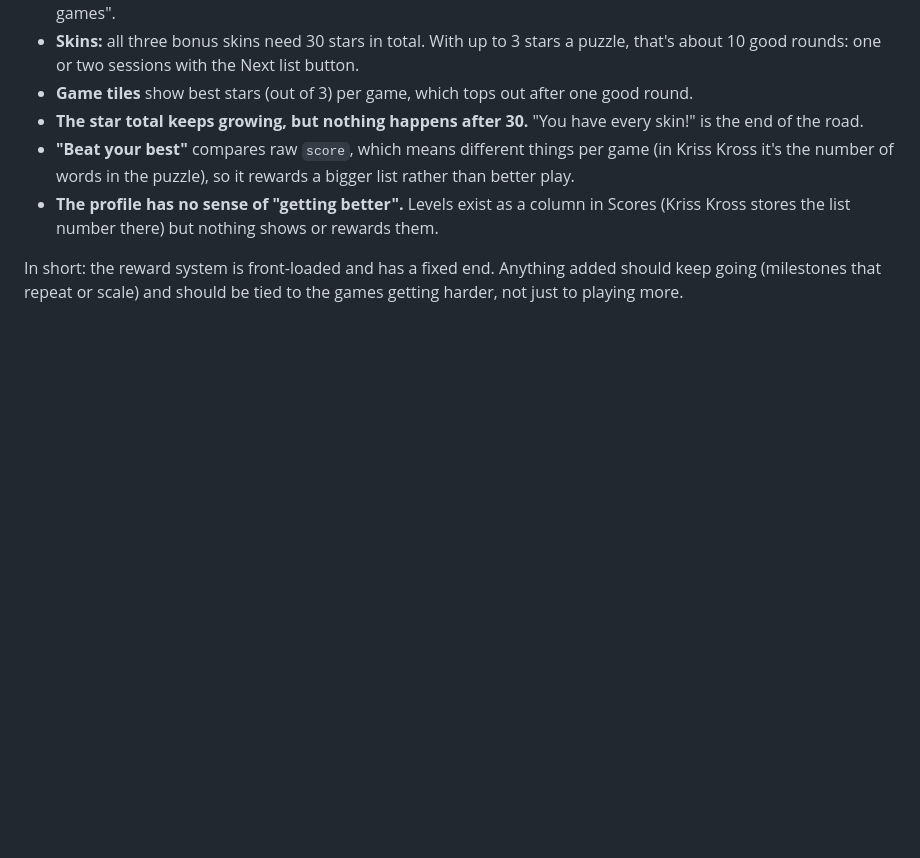
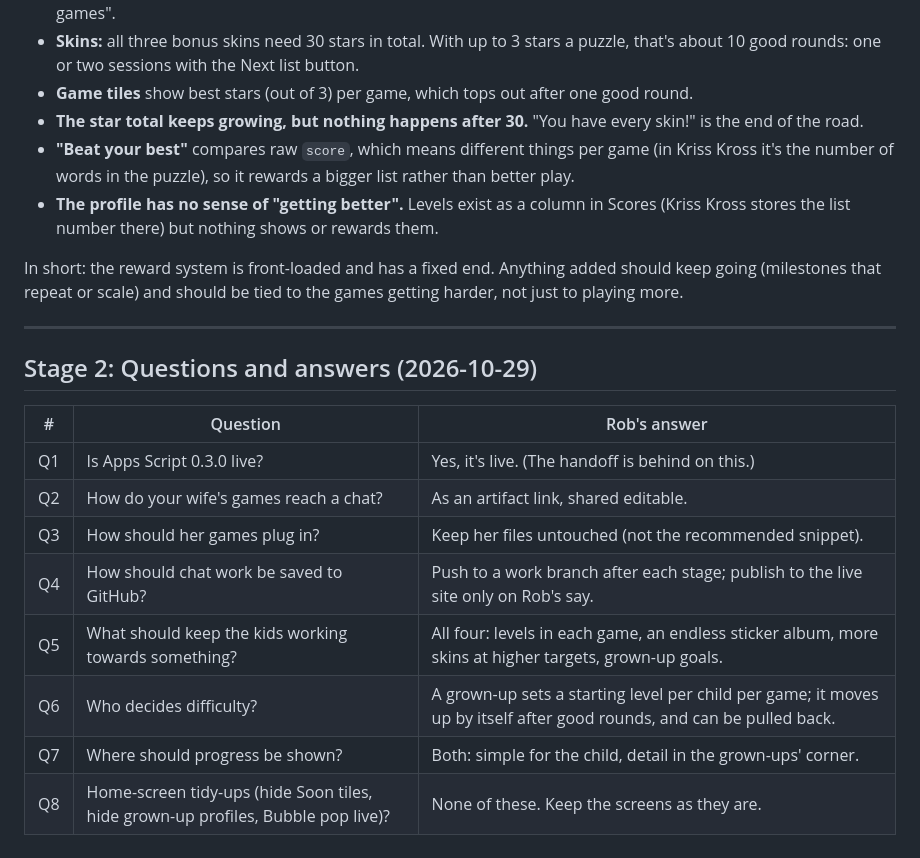
Before and after one commit to RobL89/family-games, a Markdown page: docs/review/REVIEW.md, the part around the change. GitHub-like rendering; blank space fills up the shorter version.

Commit message:
Review stage 2: questions and Rob's answers
Co-Authored-By: Claude Opus 5.5 <noreply@anthropic.com>
Claude-Session: https://claude.ai/code/session_01Fxvn51HLnHkcZYA93zSo6i

```diff
--- a/docs/review/REVIEW.md
+++ b/docs/review/REVIEW.md
@@ -89,3 +89,18 @@ Your worry is justified. What the Sheet already shows: each grown-up earned **3
 - **The profile has no sense of "getting better".** Levels exist as a column in Scores (Kriss Kross stores the list number there) but nothing shows or rewards them.
 
 In short: the reward system is front-loaded and has a fixed end. Anything added should keep going (milestones that repeat or scale) and should be tied to the games getting harder, not just to playing more.
+
+---
+
+## Stage 2: Questions and answers (2026-10-29)
+
+| # | Question | Rob's answer |
+|---|---|---|
+| Q1 | Is Apps Script 0.3.0 live? | Yes, it's live. (The handoff is behind on this.) |
+| Q2 | How do your wife's games reach a chat? | As an artifact link, shared editable. |
+| Q3 | How should her games plug in? | Keep her files untouched (not the recommended snippet). |
+| Q4 | How should chat work be saved to GitHub? | Push to a work branch after each stage; publish to the live site only on Rob's say. |
+| Q5 | What should keep the kids working towards something? | All four: levels in each game, an endless sticker album, more skins at higher targets, grown-up goals. |
+| Q6 | Who decides difficulty? | A grown-up sets a starting level per child per game; it moves up by itself after good rounds, and can be pulled back. |
+| Q7 | Where should progress be shown? | Both: simple for the child, detail in the grown-ups' corner. |
+| Q8 | Home-screen tidy-ups (hide Soon tiles, hide grown-up profiles, Bubble pop live)? | None of these. Keep the screens as they are. |
```
